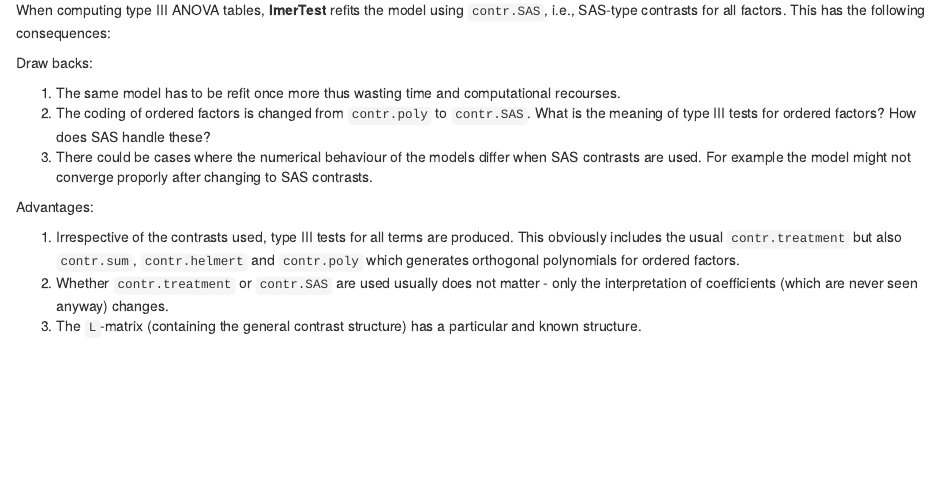
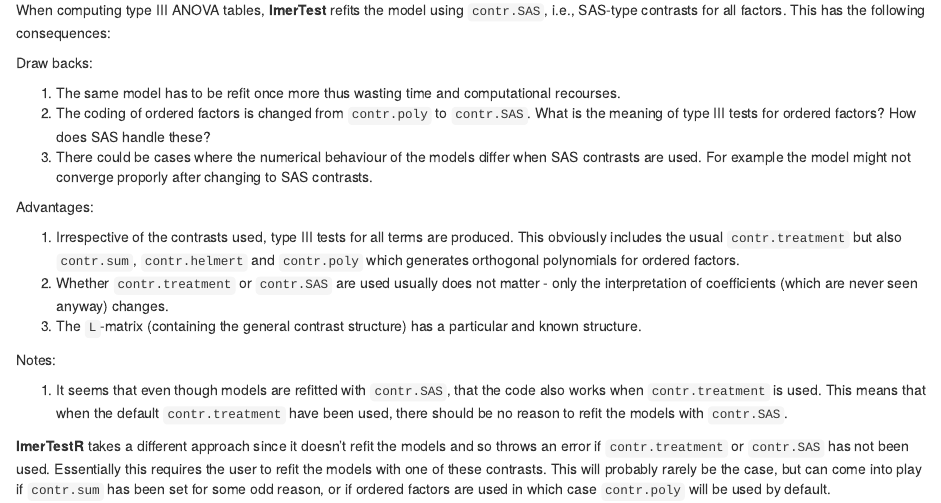
Before and after one commit to runehaubo/lmerTestR, an R Markdown document (pkg_notes/implementation_notes.Rmd): the page in a window 1100 px wide, from 270 px down. The pictures show the output file pkg_notes/implementation_notes.html that the author committed with the source, opened offline.

Commit message:
Adding sections to notes_on_implementation document

```diff
--- a/pkg_notes/implementation_notes.Rmd
+++ b/pkg_notes/implementation_notes.Rmd
@@ -26,3 +26,9 @@
 1. Irrespective of the contrasts used, type III tests for all terms are produced. This obviously includes the usual `contr.treatment` but also `contr.sum`, `contr.helmert` and `contr.poly` which generates orthogonal polynomials for ordered factors.
 1. Whether `contr.treatment` or `contr.SAS` are used usually does not matter - only the interpretation of coefficients (which are never seen anyway) changes.
 1. The `L`-matrix (containing the general contrast structure) has a particular and known structure.
+
+Notes:
+
+1. It seems that even though models are refitted with `contr.SAS`, that the code also works when `contr.treatment` is used. This means that when the default `contr.treatment` have been used, there should be no reason to refit the models with `contr.SAS`.
+
+**lmerTestR** takes a different approach since it doesn't refit the models and so throws an error if `contr.treatment` or `contr.SAS` has not been used. Essentially this requires the user to refit the models with one of these contrasts. This will probably rarely be the case, but can come into play if `contr.sum` has been set for some odd reason, or if ordered factors are used in which case `contr.poly` will be used by default.
```
Also changed, not shown: pkg_notes/implementation_notes.html.
